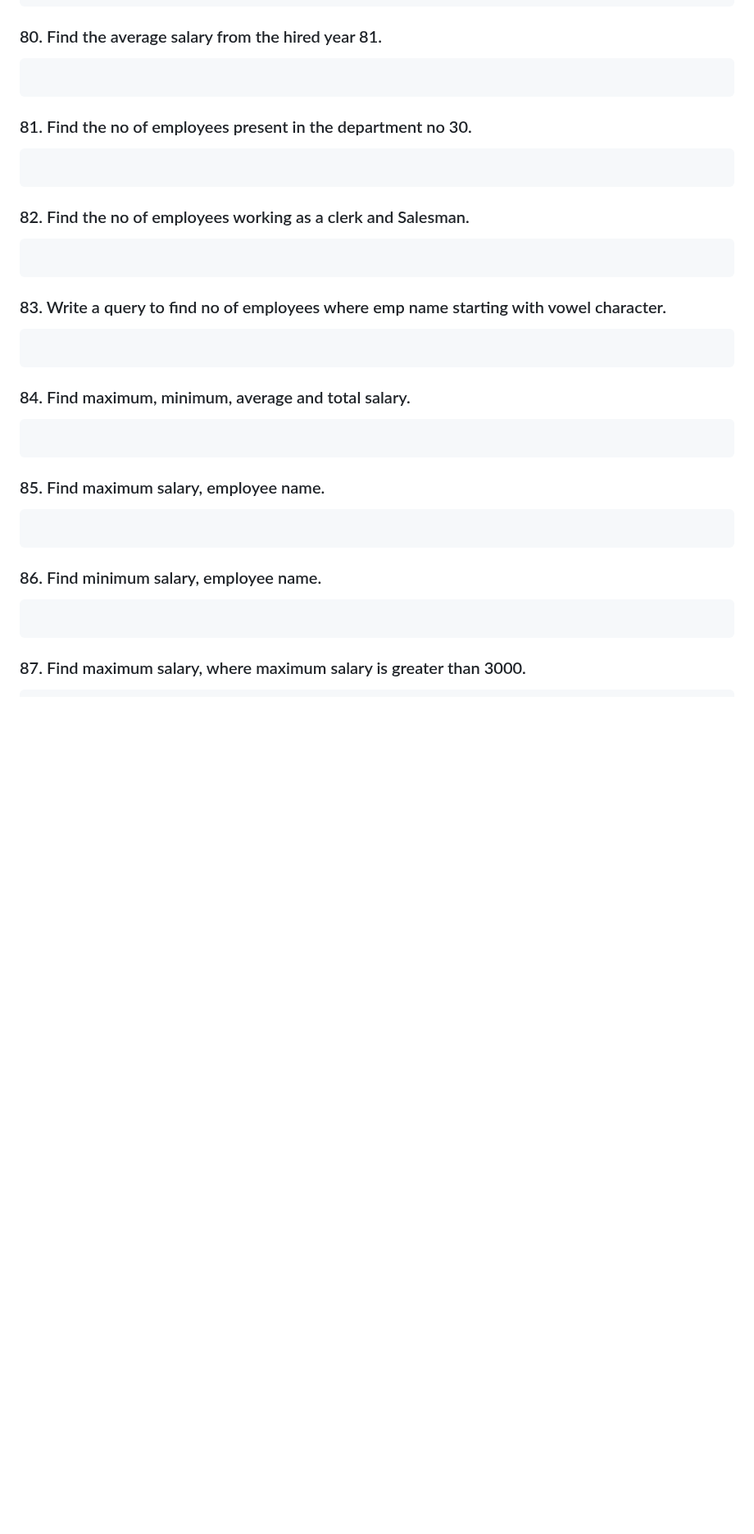
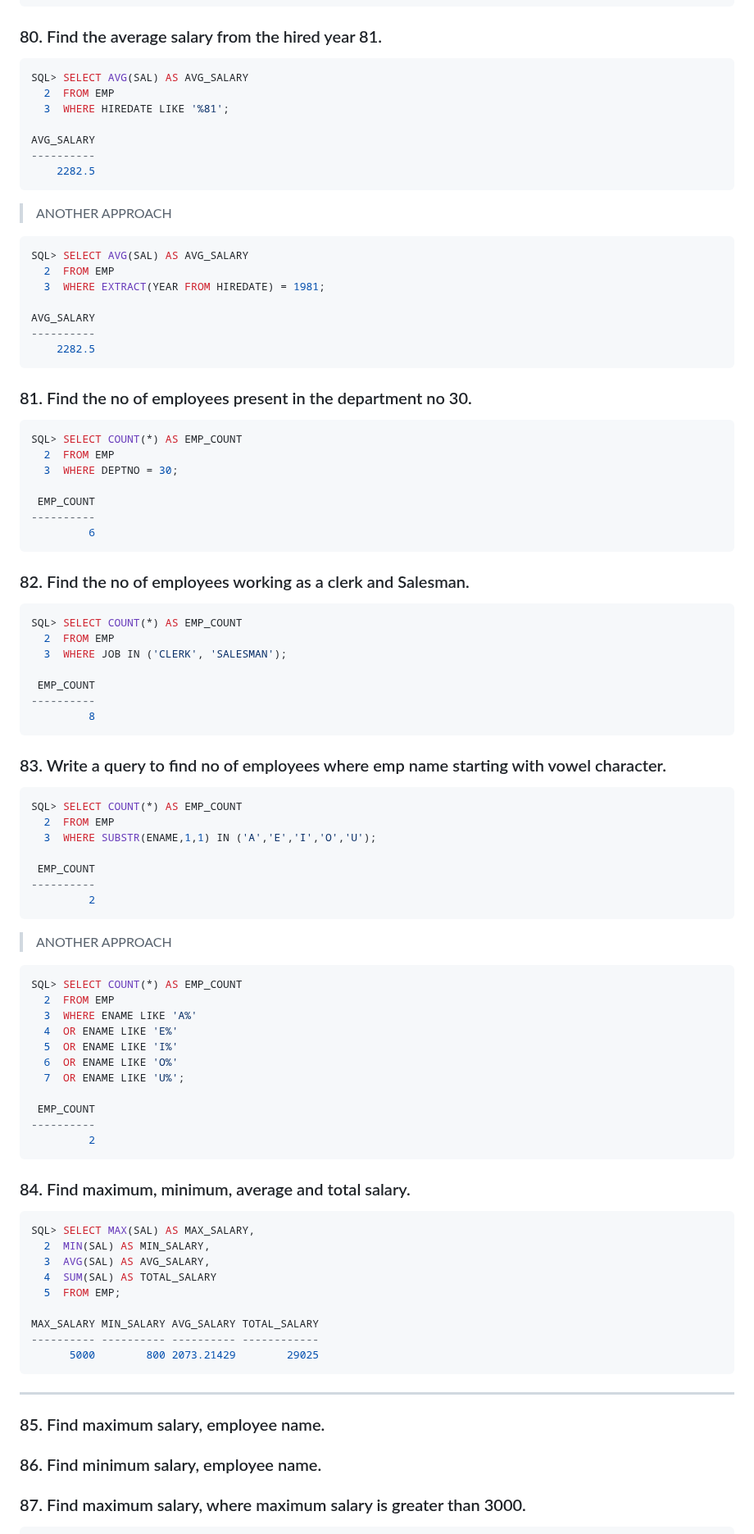
Before and after one commit to premkumarshaw04/Java_Full_Stack, a Markdown page: 04_SQL_JSP/02_DQL.md, the part around one of its changes. Shown at 82% size. GitHub-like rendering; blank space fills up the shorter version.

````diff
--- a/04_SQL_JSP/02_DQL.md
+++ b/04_SQL_JSP/02_DQL.md
@@ -2523,37 +2561,85 @@ Multi Row Functions:
 
 ### 80. Find the average salary from the hired year 81.
 ```sql
-
+SQL> SELECT AVG(SAL) AS AVG_SALARY
+  2  FROM EMP
+  3  WHERE HIREDATE LIKE '%81';
+
+AVG_SALARY
+----------
+    2282.5
+```
+>ANOTHER APPROACH
+```SQL
+SQL> SELECT AVG(SAL) AS AVG_SALARY
+  2  FROM EMP
+  3  WHERE EXTRACT(YEAR FROM HIREDATE) = 1981;
+
+AVG_SALARY
+----------
+    2282.5
 ```
 
 ### 81. Find the no of employees present in the department no 30.
 ```sql
-
+SQL> SELECT COUNT(*) AS EMP_COUNT
+  2  FROM EMP
+  3  WHERE DEPTNO = 30;
+
+ EMP_COUNT
+----------
+         6
 ```
 
 ### 82. Find the no of employees working as a clerk and Salesman.
 ```sql
-
+SQL> SELECT COUNT(*) AS EMP_COUNT
+  2  FROM EMP
+  3  WHERE JOB IN ('CLERK', 'SALESMAN');
+
+ EMP_COUNT
+----------
+         8
 ```
 
 ### 83. Write a query to find no of employees where emp name starting with vowel character.
 ```sql
-
+SQL> SELECT COUNT(*) AS EMP_COUNT
+  2  FROM EMP
+  3  WHERE SUBSTR(ENAME,1,1) IN ('A','E','I','O','U');
+
+ EMP_COUNT
+----------
+         2
+```
+>ANOTHER APPROACH
+```sql
+SQL> SELECT COUNT(*) AS EMP_COUNT
+  2  FROM EMP
+  3  WHERE ENAME LIKE 'A%'
+  4  OR ENAME LIKE 'E%'
+  5  OR ENAME LIKE 'I%'
+  6  OR ENAME LIKE 'O%'
+  7  OR ENAME LIKE 'U%';
+
+ EMP_COUNT
+----------
+         2
 ```
 
 ### 84. Find maximum, minimum, average and total salary.
 ```sql
-
-```
-
+SQL> SELECT MAX(SAL) AS MAX_SALARY,
+  2  MIN(SAL) AS MIN_SALARY,
+  3  AVG(SAL) AS AVG_SALARY,
+  4  SUM(SAL) AS TOTAL_SALARY
+  5  FROM EMP;
+
+MAX_SALARY MIN_SALARY AVG_SALARY TOTAL_SALARY
+---------- ---------- ---------- ------------
+      5000        800 2073.21429        29025
+```
+---
 ### 85. Find maximum salary, employee name.
-```sql
-
-```
-
 ### 86. Find minimum salary, employee name.
-```sql
-
-```
-
 ### 87. Find maximum salary, where maximum salary is greater than 3000.
````
Also changed, not shown: other parts of 04_SQL_JSP/02_DQL.md (+112 -13 lines).
